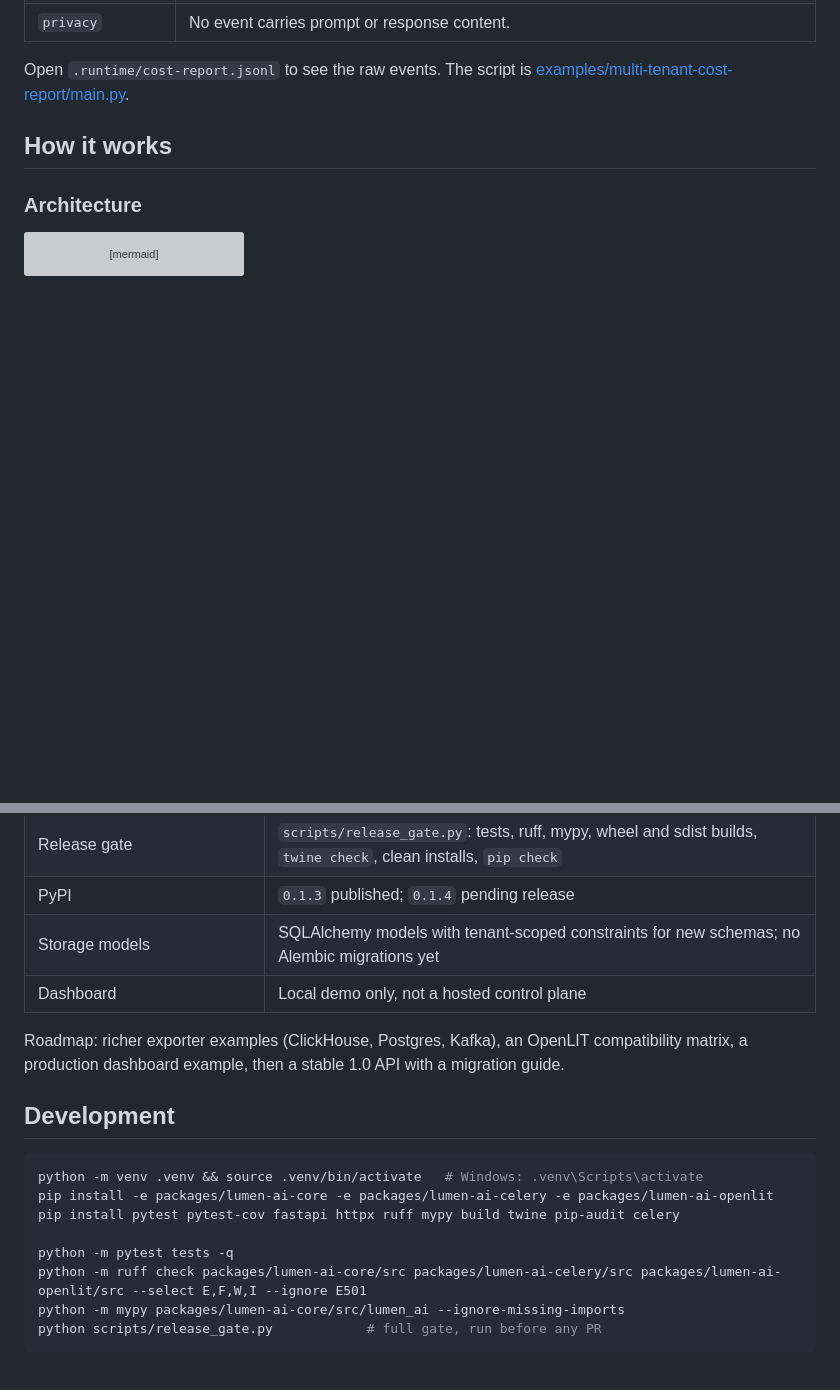
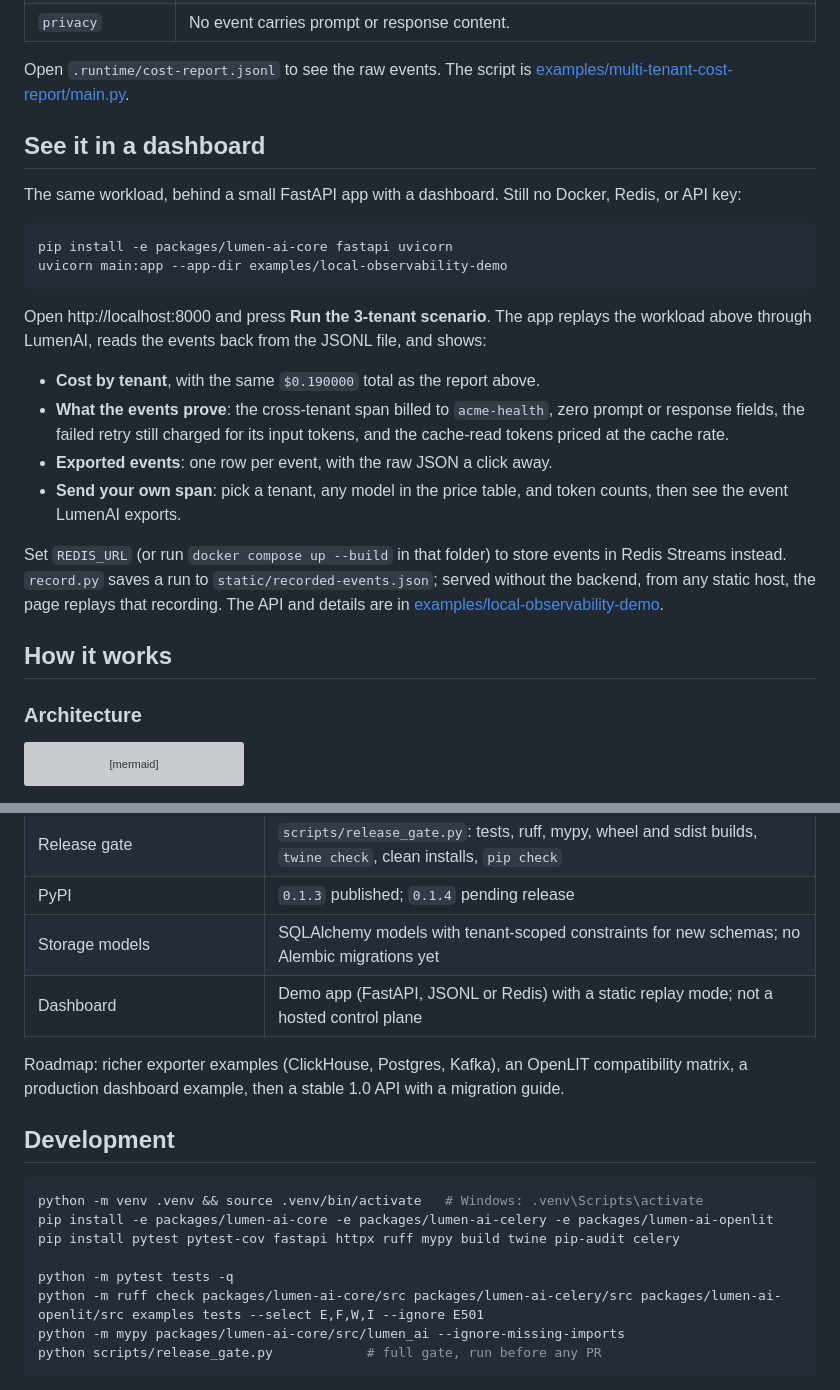
Before and after one commit to skarL007/-lumen-ai-sdk, a Markdown page: README.md, 2 parts joined by grey strips. Rendered like a GitHub page; blank space fills up the shorter version; grey boxes are pictures that could not be loaded.

````diff
--- a/README.md
+++ b/README.md
@@ -74,6 +77,24 @@ What each line proves:
 | `privacy` | No event carries prompt or response content. |
 
 Open `.runtime/cost-report.jsonl` to see the raw events. The script is [examples/multi-tenant-cost-report/main.py](examples/multi-tenant-cost-report/main.py).
+
+## See it in a dashboard
+
+The same workload, behind a small FastAPI app with a dashboard. Still no Docker, Redis, or API key:
+
+```bash
+pip install -e packages/lumen-ai-core fastapi uvicorn
+uvicorn main:app --app-dir examples/local-observability-demo
+```
+
+Open http://localhost:8000 and press **Run the 3-tenant scenario**. The app replays the workload above through LumenAI, reads the events back from the JSONL file, and shows:
+
+- **Cost by tenant**, with the same `$0.190000` total as the report above.
+- **What the events prove**: the cross-tenant span billed to `acme-health`, zero prompt or response fields, the failed retry still charged for its input tokens, and the cache-read tokens priced at the cache rate.
+- **Exported events**: one row per event, with the raw JSON a click away.
+- **Send your own span**: pick a tenant, any model in the price table, and token counts, then see the event LumenAI exports.
+
+Set `REDIS_URL` (or run `docker compose up --build` in that folder) to store events in Redis Streams instead. `record.py` saves a run to `static/recorded-events.json`; served without the backend, from any static host, the page replays that recording. The API and details are in [examples/local-observability-demo](examples/local-observability-demo).
 
 ## How it works
 
@@ -419,7 +443,7 @@ Alpha. The core contracts are covered by tests and usable for evaluation and ear
 | Release gate | `scripts/release_gate.py`: tests, ruff, mypy, wheel and sdist builds, `twine check`, clean installs, `pip check` |
 | PyPI | `0.1.3` published; `0.1.4` pending release |
 | Storage models | SQLAlchemy models with tenant-scoped constraints for new schemas; no Alembic migrations yet |
-| Dashboard | Local demo only, not a hosted control plane |
+| Dashboard | Demo app (FastAPI, JSONL or Redis) with a static replay mode; not a hosted control plane |
 
 Roadmap: richer exporter examples (ClickHouse, Postgres, Kafka), an OpenLIT compatibility matrix, a production dashboard example, then a stable 1.0 API with a migration guide.
 
@@ -431,7 +455,7 @@ pip install -e packages/lumen-ai-core -e packages/lumen-ai-celery -e packages/lu
 pip install pytest pytest-cov fastapi httpx ruff mypy build twine pip-audit celery
 
 python -m pytest tests -q
-python -m ruff check packages/lumen-ai-core/src packages/lumen-ai-celery/src packages/lumen-ai-openlit/src --select E,F,W,I --ignore E501
+python -m ruff check packages/lumen-ai-core/src packages/lumen-ai-celery/src packages/lumen-ai-openlit/src examples tests --select E,F,W,I --ignore E501
 python -m mypy packages/lumen-ai-core/src/lumen_ai --ignore-missing-imports
 python scripts/release_gate.py            # full gate, run before any PR
 ```
````
Also changed, not shown: other parts of README.md (+15 -9 lines), CHANGELOG.md (+8 -0 lines), examples/local-observability-demo/README.md (+57 -12 lines), lumen-ai-demo/README.md (deleted, +0 -7 lines), docs/assets/lumen-dashboard.png, 11 other files.
